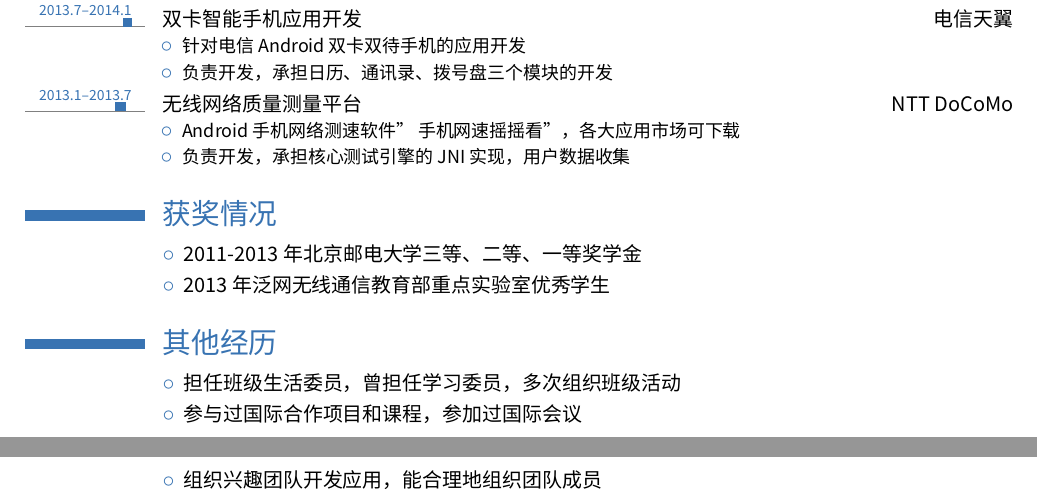
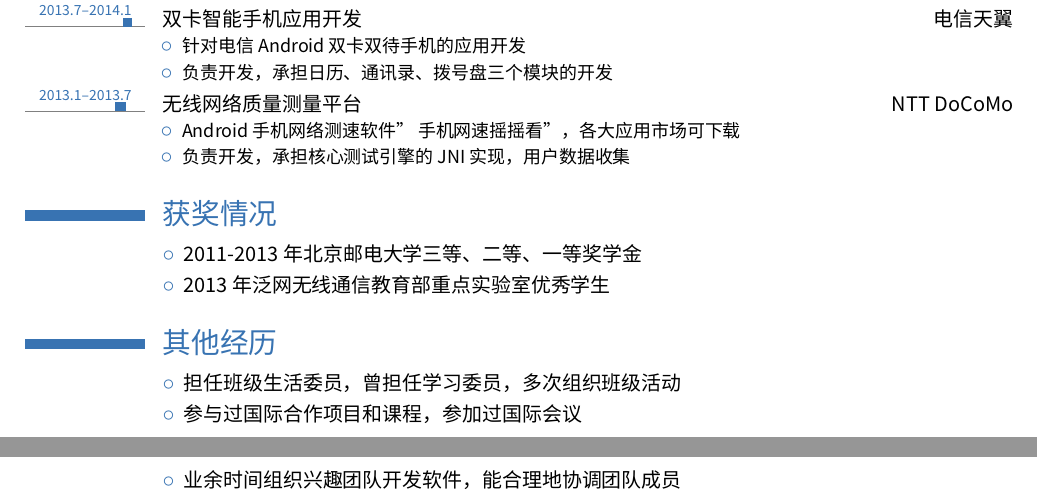
Before and after one commit to x7hub/myCV, a LaTeX CV (latex/myCV-soe.tex): two parts of pages 1 and 2 of 2, joined at a grey line, cut so that both start at the same text. Compiled offline with XeLaTeX; a missing font is replaced by an installed copy or a similar font.

Commit message:
edit soe

```diff
--- a/latex/myCV-soe.tex
+++ b/latex/myCV-soe.tex
@@ -212,7 +212,7 @@
 
 \cvitem{}{\textcolor{color1}{\large$\circ$}~~担任班级生活委员，曾担任学习委员，多次组织班级活动}
 \cvitem{}{\textcolor{color1}{\large$\circ$}~~参与过国际合作项目和课程，参加过国际会议}
-\cvitem{}{\textcolor{color1}{\large$\circ$}~~组织兴趣团队开发应用，能合理地组织团队成员}
+\cvitem{}{\textcolor{color1}{\large$\circ$}~~业余时间组织兴趣团队开发软件，能合理地协调团队成员}
 
 
 
```
